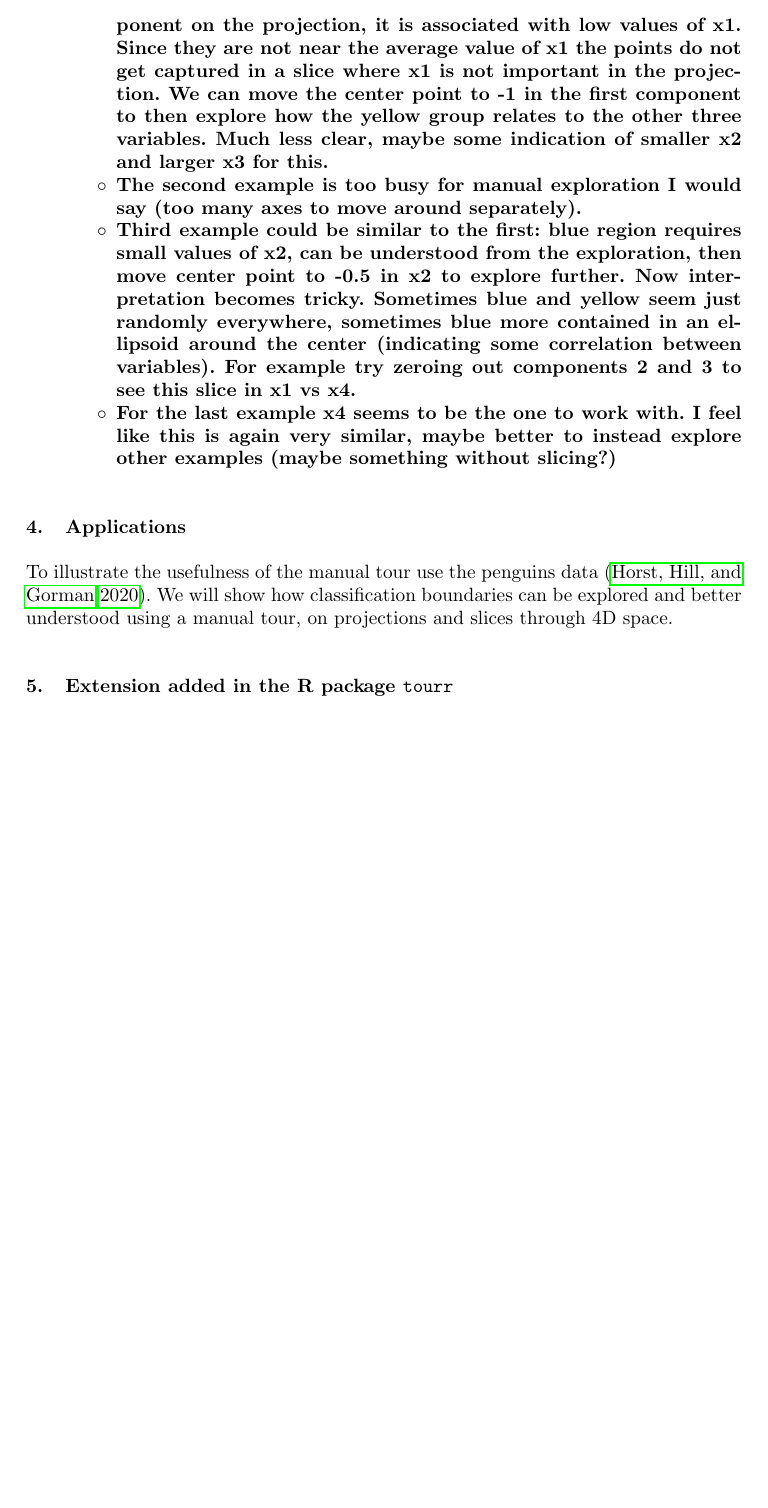
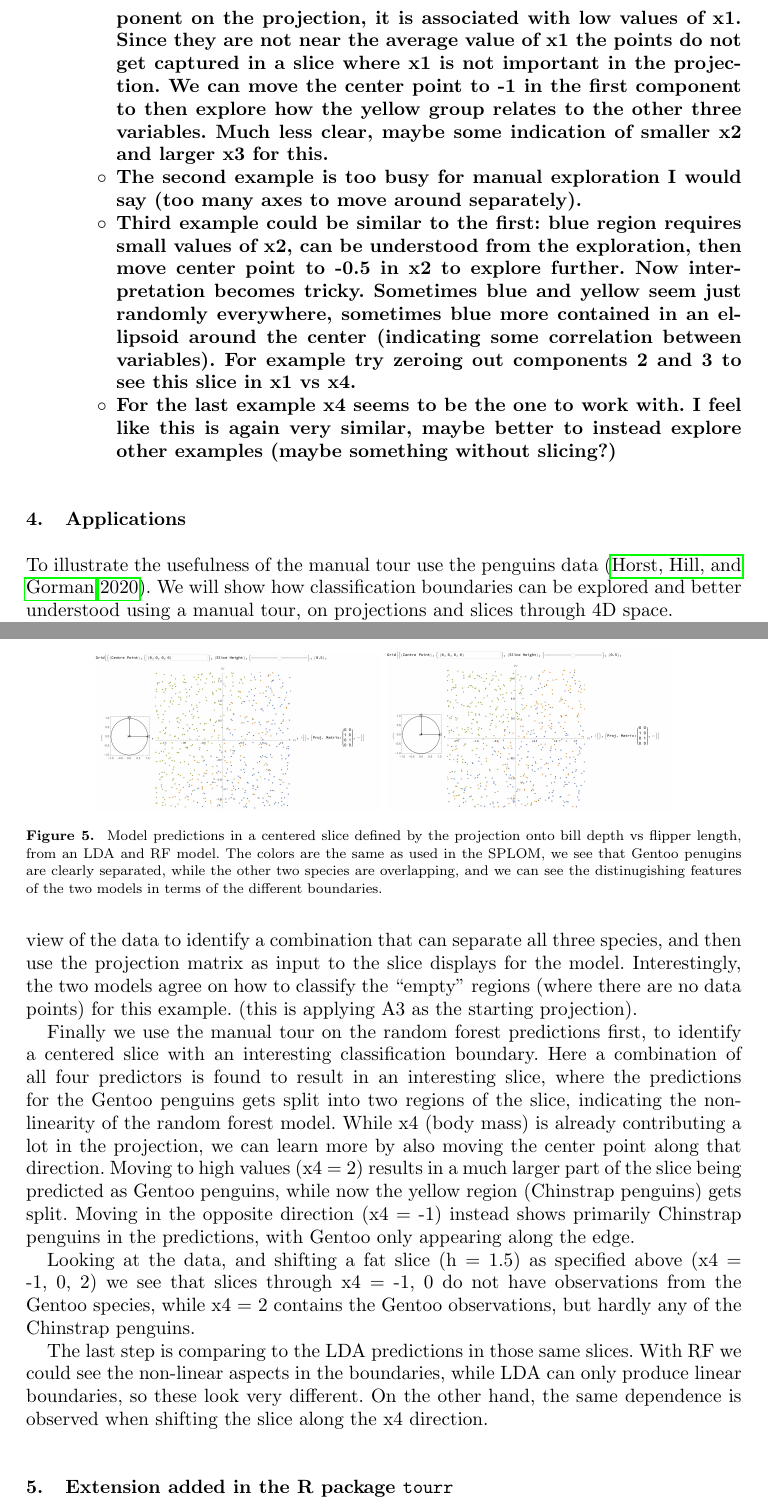
Before and after one commit to uschiLaa/mmtour, a LaTeX document (paper/paper.tex): part of page 8 of 9 before the commit and two parts of pages 8 and 10 of 11 after it, the two joined at a grey line, cut so that both start at the same text, the shorter picture padded with empty space. Compiled offline with pdfLaTeX.

Commit message:
compiled tex file

```diff
--- a/paper/paper.tex
+++ b/paper/paper.tex
@@ -555,0 +577,4 @@ slices through 4D space.
+\begin{figure*}[ht]
+\centerline{\includegraphics[width=0.4\textwidth]{figures/view1_lda.png}
+\includegraphics[width=0.4\textwidth]{figures/view1_rf.png}}
+\caption{Model predictions in a centered slice defined by the projection onto bill depth vs flipper length, from an LDA and RF model. The colors are the same as used in the SPLOM, we see that Gentoo penugins are clearly separated, while the other two species are overlapping, and we can see the distinugishing features of the two models in terms of the different boundaries.}
@@ -556,3 +593,34 @@ slices through 4D space.
+into the projection. Here we started from the projected view of the data
+to identify a combination that can separate all three species, and then
+use the projection matrix as input to the slice displays for the model.
+Interestingly, the two models agree on how to classify the ``empty''
+regions (where there are no data points) for this example. (this is
+applying A3 as the starting projection).
+
+Finally we use the manual tour on the random forest predictions first,
+to identify a centered slice with an interesting classification
+boundary. Here a combination of all four predictors is found to result
+in an interesting slice, where the predictions for the Gentoo penguins
+gets split into two regions of the slice, indicating the non-linearity
+of the random forest model. While x4 (body mass) is already contributing
+a lot in the projection, we can learn more by also moving the center
+point along that direction. Moving to high values (x4 = 2) results in a
+much larger part of the slice being predicted as Gentoo penguins, while
+now the yellow region (Chinstrap penguins) gets split. Moving in the
+opposite direction (x4 = -1) instead shows primarily Chinstrap penguins
+in the predictions, with Gentoo only appearing along the edge.
+
+Looking at the data, and shifting a fat slice (h = 1.5) as specified
+above (x4 = -1, 0, 2) we see that slices through x4 = -1, 0 do not have
+observations from the Gentoo species, while x4 = 2 contains the Gentoo
+observations, but hardly any of the Chinstrap penguins.
+
+The last step is comparing to the LDA predictions in those same slices.
+With RF we could see the non-linear aspects in the boundaries, while LDA
+can only produce linear boundaries, so these look very different. On the
+other hand, the same dependence is observed when shifting the slice
+along the x4 direction.
+
 \hypertarget{extension-added-in-the-r-package-tourr}{%
 \section{\texorpdfstring{Extension added in the R package
 \texttt{tourr}}{Extension added in the R package tourr}}\label{extension-added-in-the-r-package-tourr}}
```
Also changed, not shown: paper/paper.pdf, paper/paper_files/figure-latex/manualsequence-1.pdf, paper/paper_files/figure-latex/othermethod-1.pdf, paper/paper_files/figure-latex/penguins-scatmat-1.pdf (added), paper/paper.tex (33 more changed lines).
